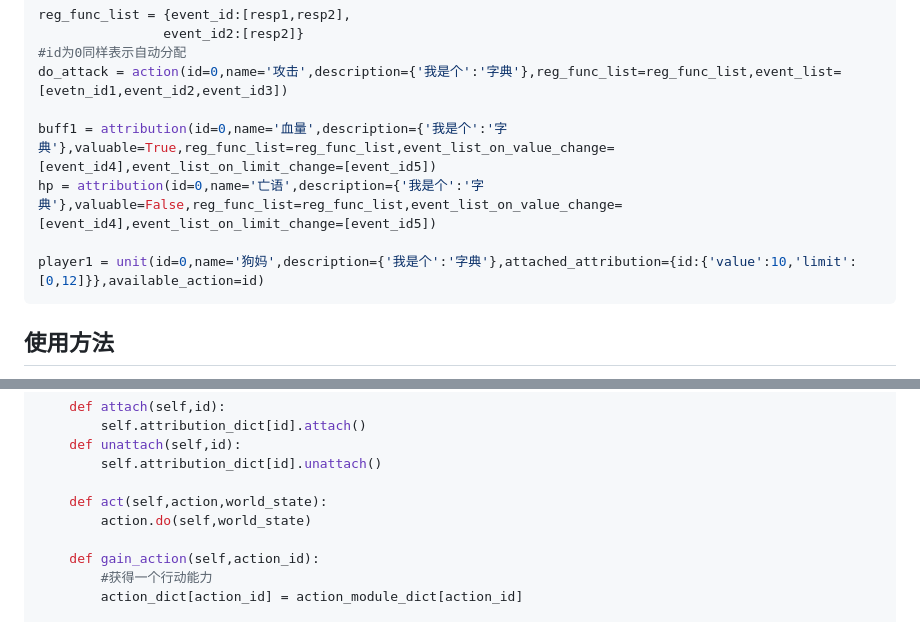
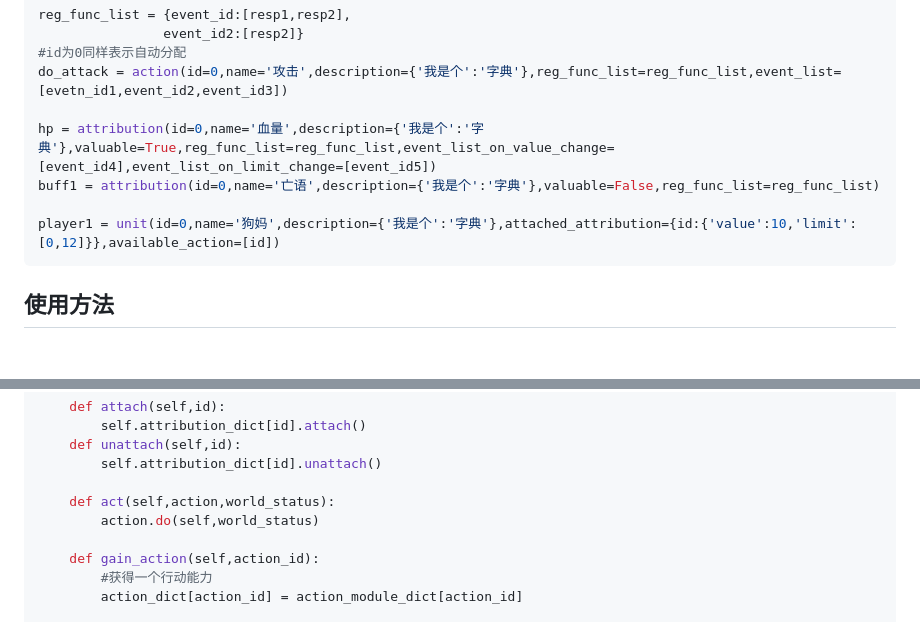
Before and after one commit to disa-star/py_epi_sys, a Markdown page: Android_app/重新开始.md, 2 parts joined by grey strips. GitHub-like rendering; blank space fills up the shorter version.

````diff
--- a/Android_app/重新开始.md
+++ b/Android_app/重新开始.md
@@ -199,10 +199,10 @@ reg_func_list = {event_id:[resp1,resp2],
 #id为0同样表示自动分配
 do_attack = action(id=0,name='攻击',description={'我是个':'字典'},reg_func_list=reg_func_list,event_list=[evetn_id1,event_id2,event_id3])
 
-buff1 = attribution(id=0,name='血量',description={'我是个':'字典'},valuable=True,reg_func_list=reg_func_list,event_list_on_value_change=[event_id4],event_list_on_limit_change=[event_id5])
-hp = attribution(id=0,name='亡语',description={'我是个':'字典'},valuable=False,reg_func_list=reg_func_list,event_list_on_value_change=[event_id4],event_list_on_limit_change=[event_id5])
+hp = attribution(id=0,name='血量',description={'我是个':'字典'},valuable=True,reg_func_list=reg_func_list,event_list_on_value_change=[event_id4],event_list_on_limit_change=[event_id5])
+buff1 = attribution(id=0,name='亡语',description={'我是个':'字典'},valuable=False,reg_func_list=reg_func_list)
 
-player1 = unit(id=0,name='狗妈',description={'我是个':'字典'},attached_attribution={id:{'value':10,'limit':[0,12]}},available_action=id)
+player1 = unit(id=0,name='狗妈',description={'我是个':'字典'},attached_attribution={id:{'value':10,'limit':[0,12]}},available_action=[id])
 ```
 
 ## 使用方法
@@ -593,8 +593,8 @@ class unit():
     def unattach(self,id):
         self.attribution_dict[id].unattach()
 
-    def act(self,action,world_state):
-        action.do(self,world_state)
+    def act(self,action,world_status):
+        action.do(self,world_status)
 
     def gain_action(self,action_id):
         #获得一个行动能力
````
Also changed, not shown: other parts of Android_app/重新开始.md (+48 -48 lines).
